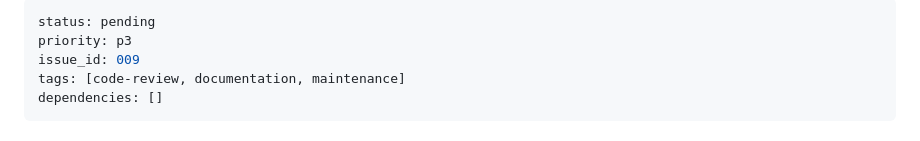
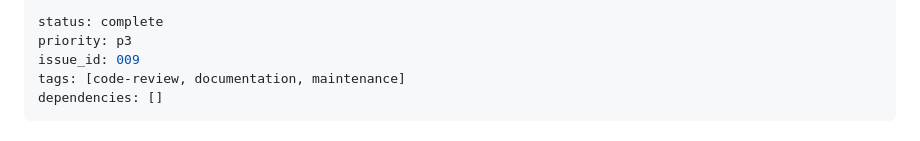
Before and after one commit to mcsherrylabs/sss.db, a Markdown page: todos/009-complete-p3-brittle-line-number-reference.md, the part around the change. Rendered like a GitHub page.

```diff
--- a/todos/009-pending-p3-brittle-line-number-reference.md
+++ b/todos/009-complete-p3-brittle-line-number-reference.md
@@ -1,5 +1,5 @@
 ---
-status: pending
+status: complete
 priority: p3
 issue_id: 009
 tags: [code-review, documentation, maintenance]
```
Also changed, not shown: CLAUDE.md (+7 -38 lines), todos/008-complete-p3-simplify-documentation-yagni.md (renamed from todos/008-pending-p3-simplify-documentation-yagni.md, +1 -1 lines).
